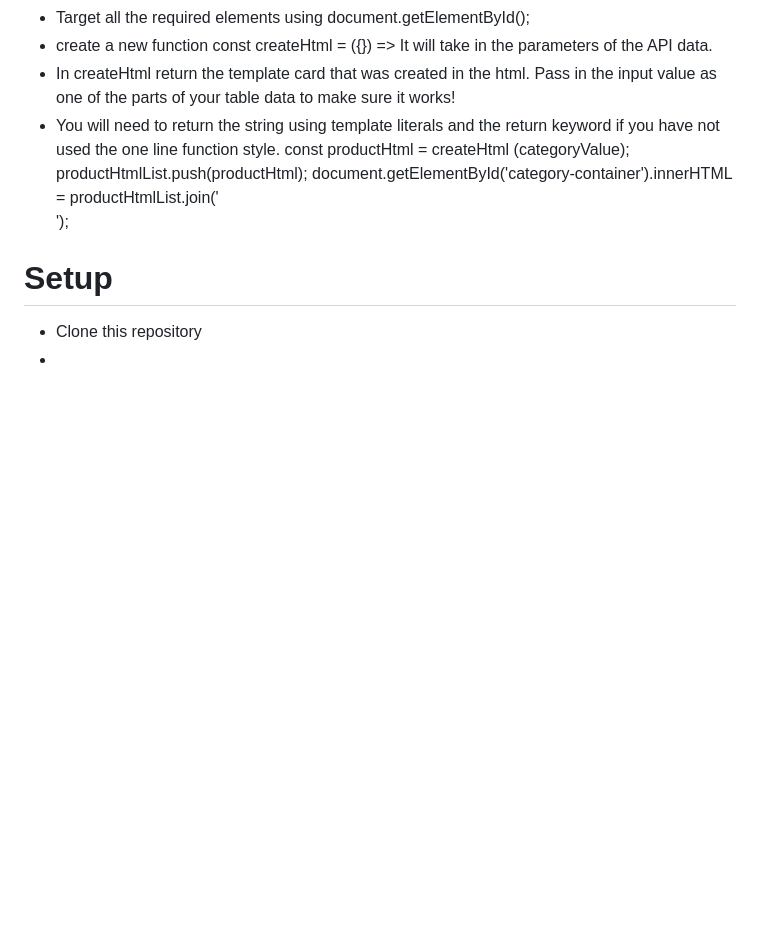
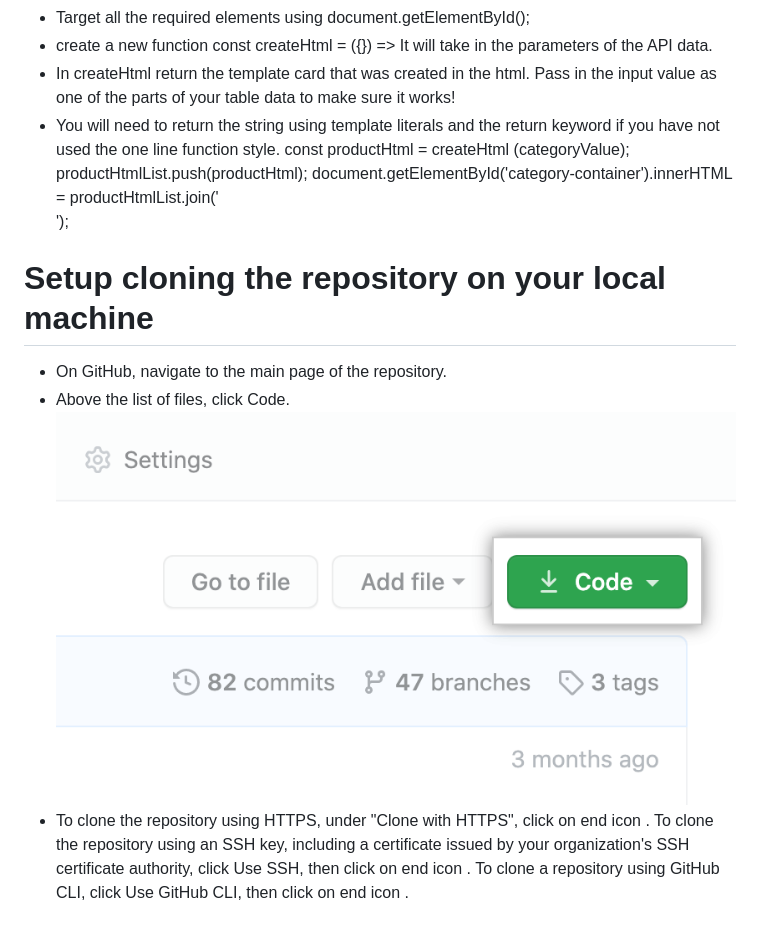
Before and after one commit to spurtik/coding-challenge, a Markdown page: README.md, the part around the change. GitHub-like rendering; pictures changed too: images/code-button.png (added); blank space fills up the shorter version.

```diff
--- a/README.md
+++ b/README.md
@@ -40,6 +40,8 @@ Multiplied by the conversion factor of 250 gives a cubic weight of 6kg.
    productHtmlList.push(productHtml);
    document.getElementById('category-container').innerHTML = productHtmlList.join('<br>');
 
-# Setup
-* Clone this repository
-*
+# Setup cloning the repository on your local machine
+* On GitHub, navigate to the main page of the repository.
+* Above the list of files, click  Code.
+![](images/code-button.png)
+* To clone the repository using HTTPS, under "Clone with HTTPS", click on end icon . To clone the repository using an SSH key, including a certificate issued by your organization's SSH certificate authority, click Use SSH, then click on end icon . To clone a repository using GitHub CLI, click Use GitHub CLI, then click on end icon .
```
Also changed, not shown: 3 other files.
